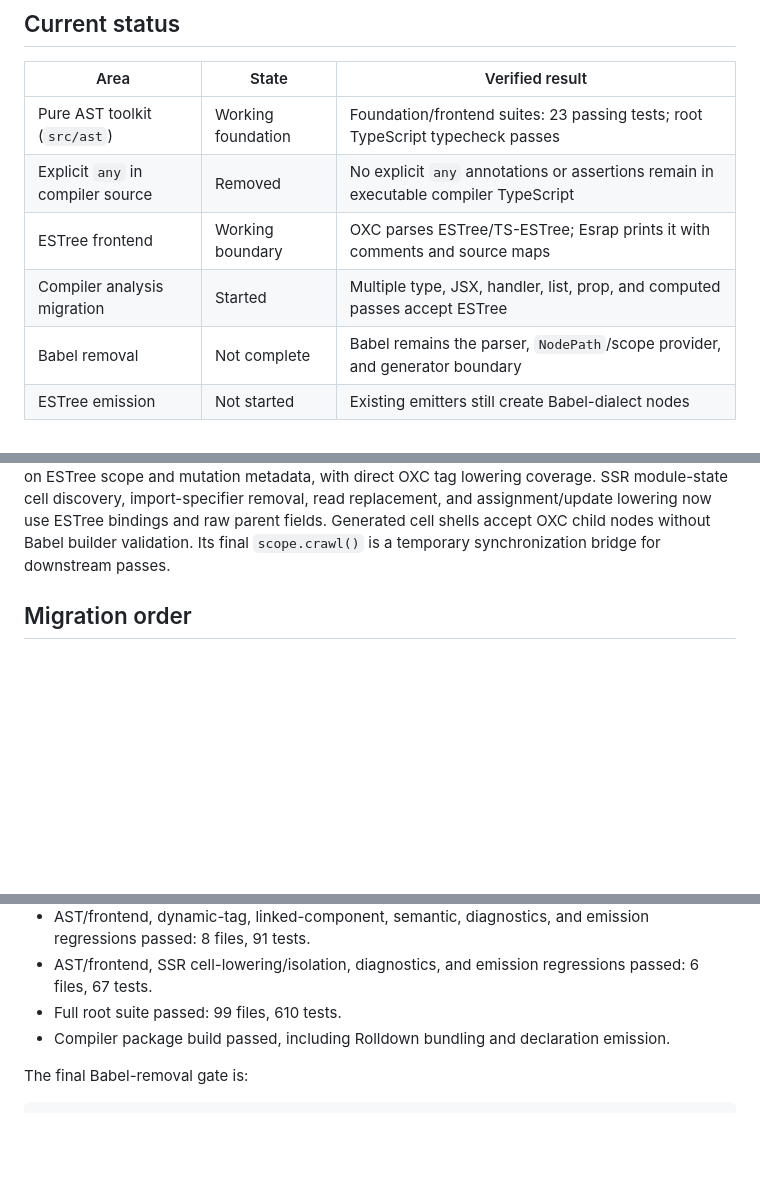
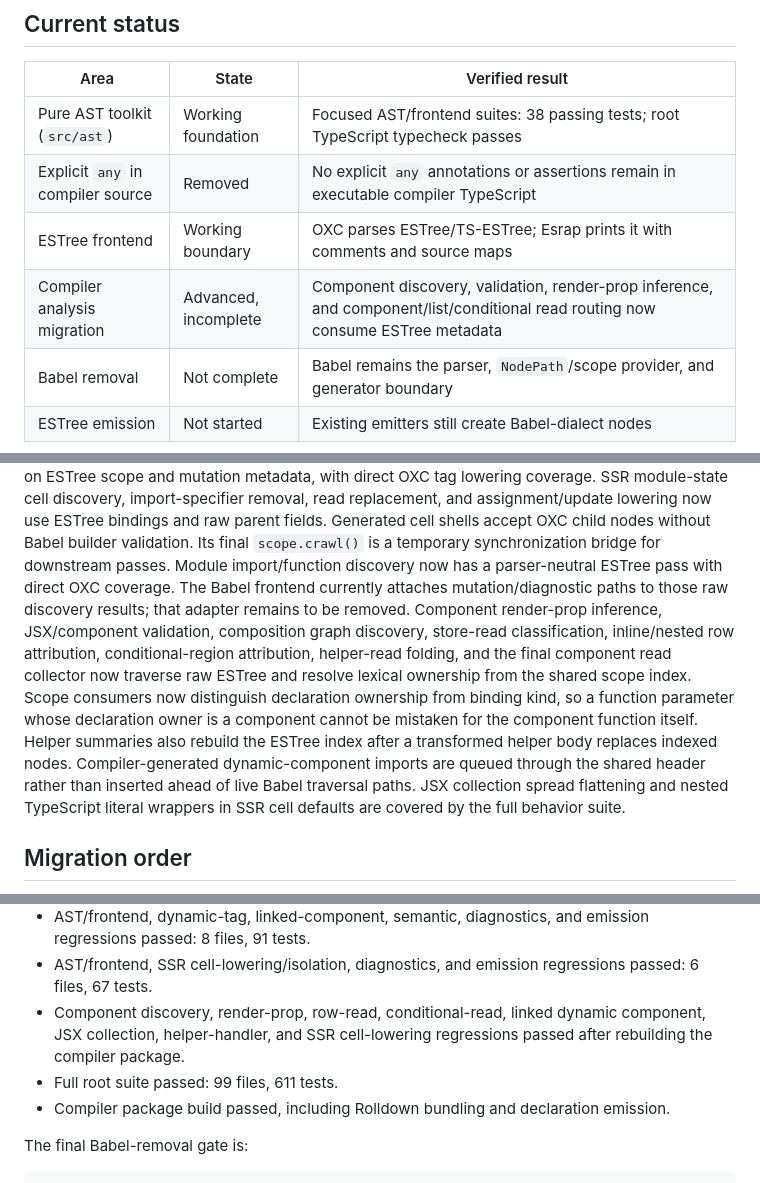
Before and after one commit to snrraptopack/memo-exp, a Markdown page: estree-standardization-log.md, 3 parts joined by grey strips. Drawn GitHub-style; blank space fills up the shorter version.

Commit message:
docs: record ESTree analysis checkpoint

```diff
--- a/estree-standardization-log.md
+++ b/estree-standardization-log.md
@@ -10,10 +10,10 @@ completed work.
 
 | Area | State | Verified result |
 |---|---|---|
-| Pure AST toolkit (`src/ast`) | Working foundation | Foundation/frontend suites: 23 passing tests; root TypeScript typecheck passes |
+| Pure AST toolkit (`src/ast`) | Working foundation | Focused AST/frontend suites: 38 passing tests; root TypeScript typecheck passes |
 | Explicit `any` in compiler source | Removed | No explicit `any` annotations or assertions remain in executable compiler TypeScript |
 | ESTree frontend | Working boundary | OXC parses ESTree/TS-ESTree; Esrap prints it with comments and source maps |
-| Compiler analysis migration | Started | Multiple type, JSX, handler, list, prop, and computed passes accept ESTree |
+| Compiler analysis migration | Advanced, incomplete | Component discovery, validation, render-prop inference, and component/list/conditional read routing now consume ESTree metadata |
 | Babel removal | Not complete | Babel remains the parser, `NodePath`/scope provider, and generator boundary |
 | ESTree emission | Not started | Existing emitters still create Babel-dialect nodes |
 
@@ -208,6 +208,22 @@ and assignment/update lowering now use ESTree bindings and raw parent fields.
 Generated cell shells accept OXC child nodes without Babel builder validation.
 Its final `scope.crawl()` is a temporary synchronization bridge for downstream
 passes.
+Module import/function discovery now has a parser-neutral ESTree pass with
+direct OXC coverage. The Babel frontend currently attaches mutation/diagnostic
+paths to those raw discovery results; that adapter remains to be removed.
+Component render-prop inference, JSX/component validation, composition graph
+discovery, store-read classification, inline/nested row attribution,
+conditional-region attribution, helper-read folding, and the final component
+read collector now traverse raw ESTree and resolve lexical ownership from the
+shared scope index.
+Scope consumers now distinguish declaration ownership from binding kind, so a
+function parameter whose declaration owner is a component cannot be mistaken
+for the component function itself. Helper summaries also rebuild the ESTree
+index after a transformed helper body replaces indexed nodes.
+Compiler-generated dynamic-component imports are queued through the shared
+header rather than inserted ahead of live Babel traversal paths. JSX collection
+spread flattening and nested TypeScript literal wrappers in SSR cell defaults
+are covered by the full behavior suite.
 
 ## Migration order
 
@@ -305,7 +321,10 @@ Verified on 2026-08-30:
   emission regressions passed: 8 files, 91 tests.
 - AST/frontend, SSR cell-lowering/isolation, diagnostics, and emission
   regressions passed: 6 files, 67 tests.
-- Full root suite passed: 99 files, 610 tests.
+- Component discovery, render-prop, row-read, conditional-read, linked dynamic
+  component, JSX collection, helper-handler, and SSR cell-lowering regressions
+  passed after rebuilding the compiler package.
+- Full root suite passed: 99 files, 611 tests.
 - Compiler package build passed, including Rolldown bundling and declaration
   emission.
 
```
Also changed, not shown: other parts of estree-standardization-log.md (+3 -3 lines).
